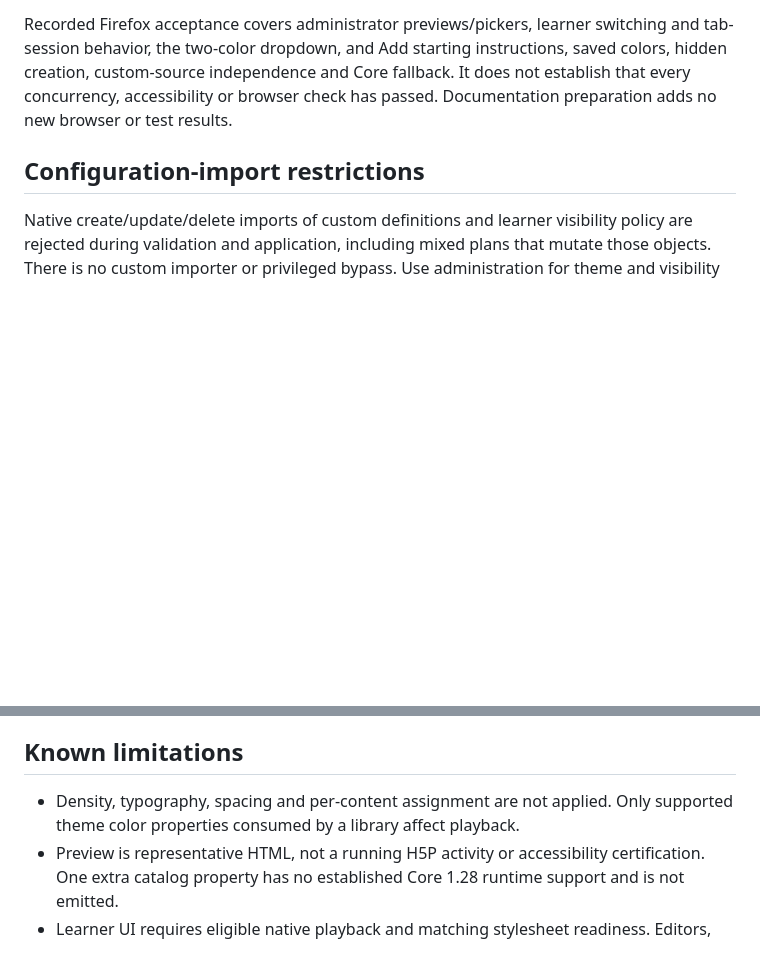
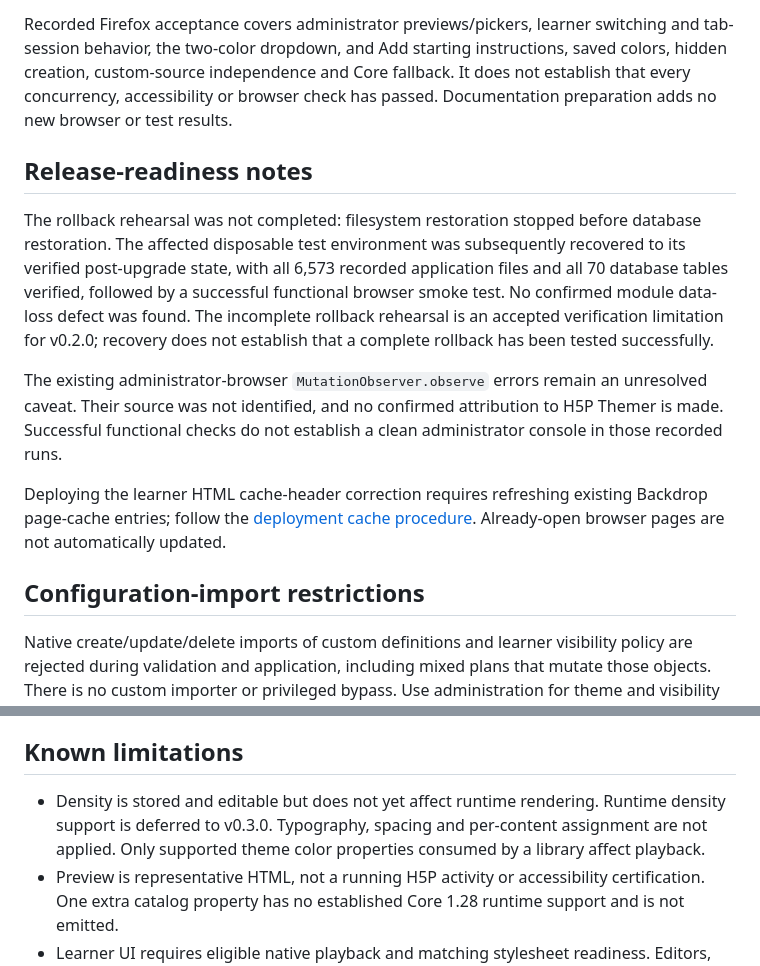
Before and after one commit to rezeau/h5p-themer-for-backdrop, a Markdown page: docs/release-notes-v0.2.0.md, 2 parts joined by grey strips. GitHub-like rendering; blank space fills up the shorter version.

Commit message:
docs: finalize v0.2.0 release guidance

```diff
--- a/docs/release-notes-v0.2.0.md
+++ b/docs/release-notes-v0.2.0.md
@@ -125,6 +125,26 @@ instructions, saved colors, hidden creation, custom-source independence and Core
 fallback. It does not establish that every concurrency, accessibility or browser
 check has passed. Documentation preparation adds no new browser or test results.
 
+## Release-readiness notes
+
+The rollback rehearsal was not completed: filesystem restoration stopped before
+database restoration. The affected disposable test environment was subsequently
+recovered to its verified post-upgrade state, with all 6,573 recorded application
+files and all 70 database tables verified, followed by a successful functional
+browser smoke test. No confirmed module data-loss defect was found. The incomplete
+rollback rehearsal is an accepted verification limitation for v0.2.0; recovery
+does not establish that a complete rollback has been tested successfully.
+
+The existing administrator-browser `MutationObserver.observe` errors remain an
+unresolved caveat. Their source was not identified, and no confirmed attribution
+to H5P Themer is made. Successful functional checks do not establish a clean
+administrator console in those recorded runs.
+
+Deploying the learner HTML cache-header correction requires refreshing existing
+Backdrop page-cache entries; follow the
+[deployment cache procedure](installation.md#deployment-cache-refresh).
+Already-open browser pages are not automatically updated.
+
 ## Configuration-import restrictions
 
 Native create/update/delete imports of custom definitions and learner visibility
@@ -141,8 +161,10 @@ and are outside the supported publication workflow.
 
 ## Known limitations
 
-- Density, typography, spacing and per-content assignment are not applied.
-  Only supported theme color properties consumed by a library affect playback.
+- Density is stored and editable but does not yet affect runtime rendering.
+  Runtime density support is deferred to v0.3.0. Typography, spacing and
+  per-content assignment are not applied. Only supported theme color properties
+  consumed by a library affect playback.
 - Preview is representative HTML, not a running H5P activity or accessibility
   certification. One extra catalog property has no established Core 1.28 runtime
   support and is not emitted.
```
Also changed, not shown: docs/installation.md (+15 -0 lines).
